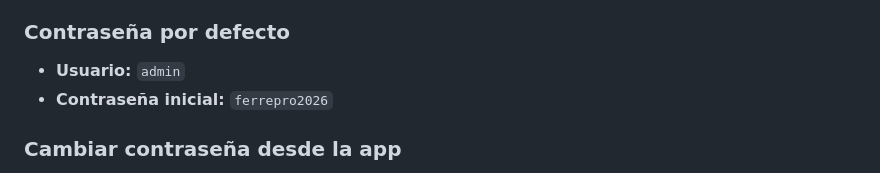
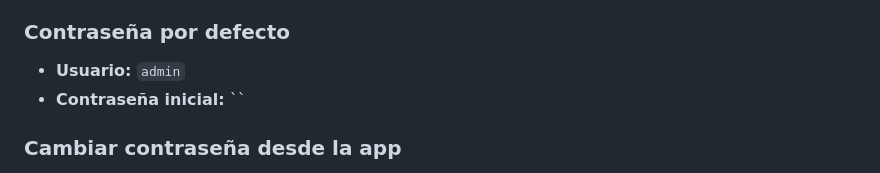
Before and after one commit to JJR55/ferrepro, a Markdown page: README.md, the part around the change. GitHub-like rendering.

Commit message:
Remove default initial password from README
Removed the default initial password from the README.

```diff
--- a/README.md
+++ b/README.md
@@ -60,7 +60,7 @@ JSON.parse(localStorage.getItem('ferrepro_backups'))
 
 ### Contraseña por defecto
 - **Usuario:** `admin`
-- **Contraseña inicial:** `ferrepro2026`
+- **Contraseña inicial:** ``
 
 ### Cambiar contraseña desde la app
 1. Click en botón **🔐 Contraseña** en la barra superior
```
